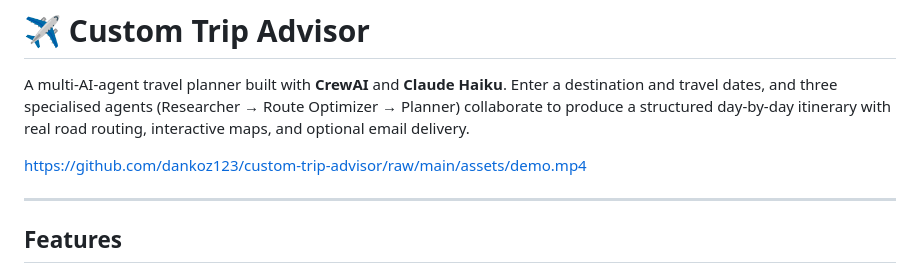
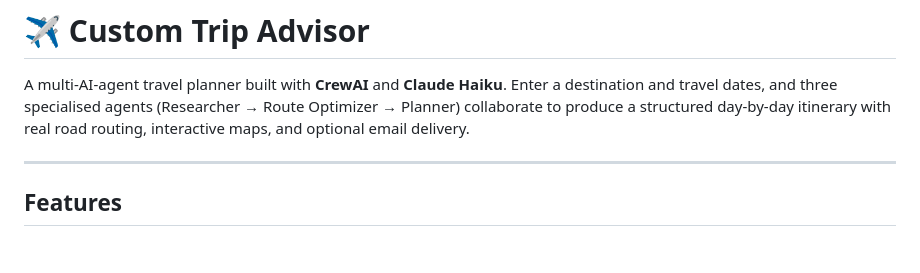
Before and after one commit to dankoz123/custom-trip-advisor, a Markdown page: README.md, the part around the change. Drawn GitHub-style; blank space fills up the shorter version.

```diff
--- a/README.md
+++ b/README.md
@@ -1,8 +1,6 @@
 # ✈️ Custom Trip Advisor
 
 A multi-AI-agent travel planner built with **CrewAI** and **Claude Haiku**. Enter a destination and travel dates, and three specialised agents (Researcher → Route Optimizer → Planner) collaborate to produce a structured day-by-day itinerary with real road routing, interactive maps, and optional email delivery.
-
-https://github.com/dankoz123/custom-trip-advisor/raw/main/assets/demo.mp4
 
 ---
 
```
